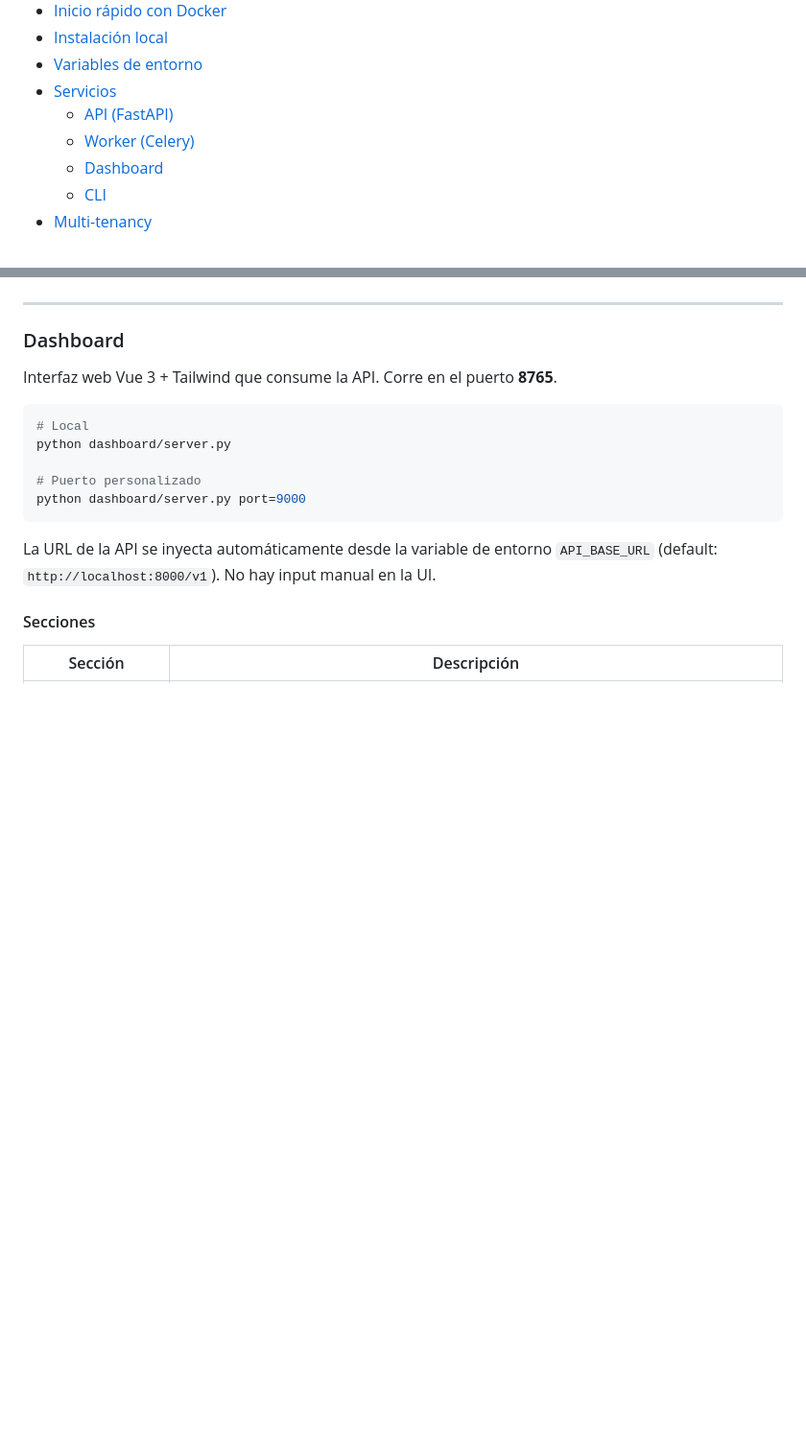
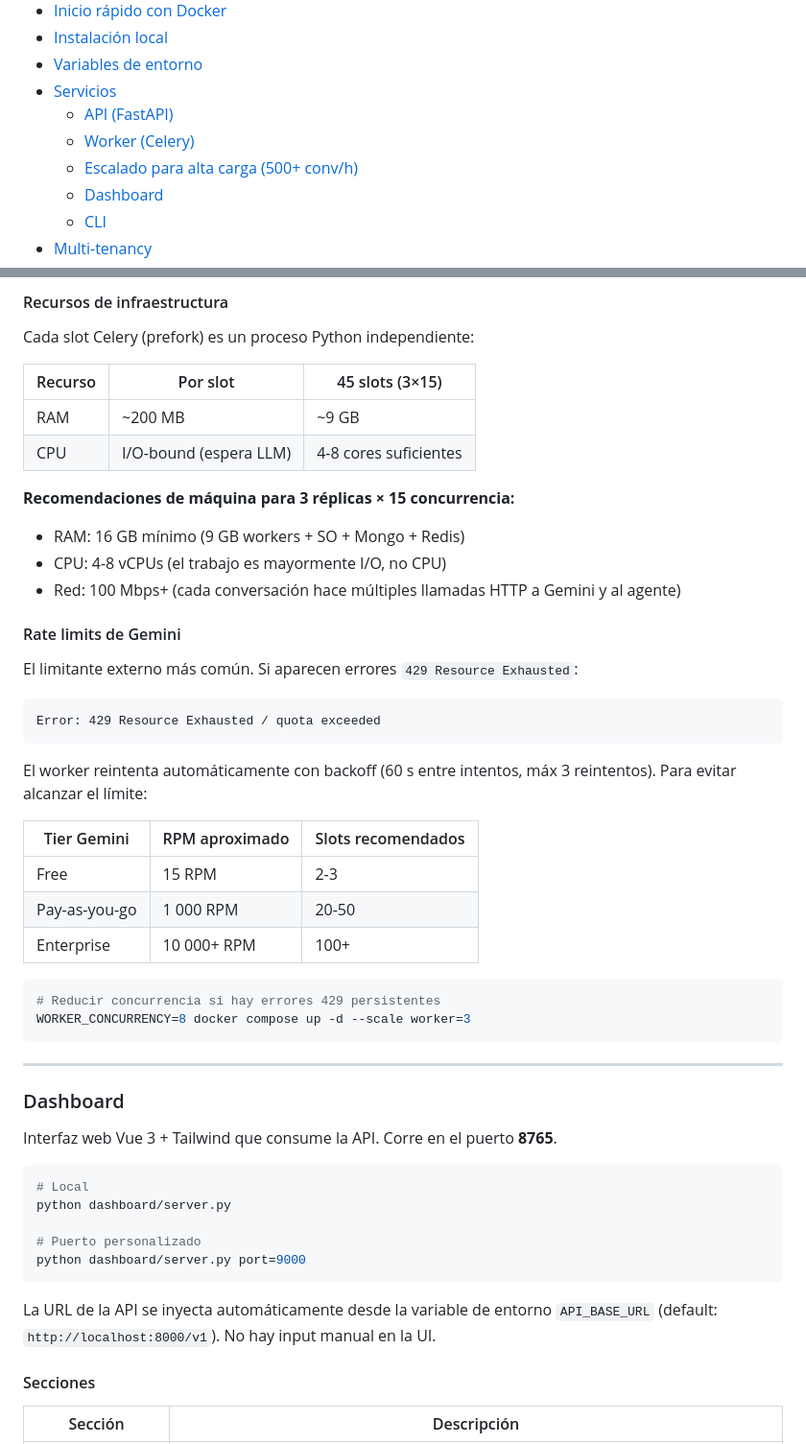
Before and after one commit to BloodBoy21/qa-chat-tester, a Markdown page: README.md, 2 parts joined by grey strips. Shown at 96% size. Drawn GitHub-style; blank space fills up the shorter version.

````diff
--- a/README.md
+++ b/README.md
@@ -12,6 +12,7 @@ Plataforma SaaS interna para QA automatizado de agentes de IA conversacionales.
 - [Servicios](#servicios)
   - [API (FastAPI)](#api-fastapi)
   - [Worker (Celery)](#worker-celery)
+  - [Escalado para alta carga (500+ conv/h)](#escalado-para-alta-carga-500-conversacioneshora)
   - [Dashboard](#dashboard)
   - [CLI](#cli)
 - [Multi-tenancy](#multi-tenancy)
@@ -320,3 +390,37 @@ El worker comprueba el estado del run en MongoDB entre cada caso para detectar s
+#### Recursos de infraestructura
+
+Cada slot Celery (prefork) es un proceso Python independiente:
+
+| Recurso | Por slot | 45 slots (3×15) |
+|---------|----------|-----------------|
+| RAM     | ~200 MB  | ~9 GB           |
+| CPU     | I/O-bound (espera LLM) | 4-8 cores suficientes |
+
+**Recomendaciones de máquina para 3 réplicas × 15 concurrencia:**
+- RAM: 16 GB mínimo (9 GB workers + SO + Mongo + Redis)
+- CPU: 4-8 vCPUs (el trabajo es mayormente I/O, no CPU)
+- Red: 100 Mbps+ (cada conversación hace múltiples llamadas HTTP a Gemini y al agente)
+
+#### Rate limits de Gemini
+
+El limitante externo más común. Si aparecen errores `429 Resource Exhausted`:
+
+```
+Error: 429 Resource Exhausted / quota exceeded
+```
+
+El worker reintenta automáticamente con backoff (60 s entre intentos, máx 3 reintentos). Para evitar alcanzar el límite:
+
+| Tier Gemini | RPM aproximado | Slots recomendados |
+|-------------|---------------|-------------------|
+| Free        | 15 RPM        | 2-3               |
+| Pay-as-you-go | 1 000 RPM   | 20-50             |
+| Enterprise  | 10 000+ RPM   | 100+              |
+
+```bash
+# Reducir concurrencia si hay errores 429 persistentes
+WORKER_CONCURRENCY=8 docker compose up -d --scale worker=3
+```
 
 ---
 
````
Also changed, not shown: other parts of README.md (+76 -7 lines).
